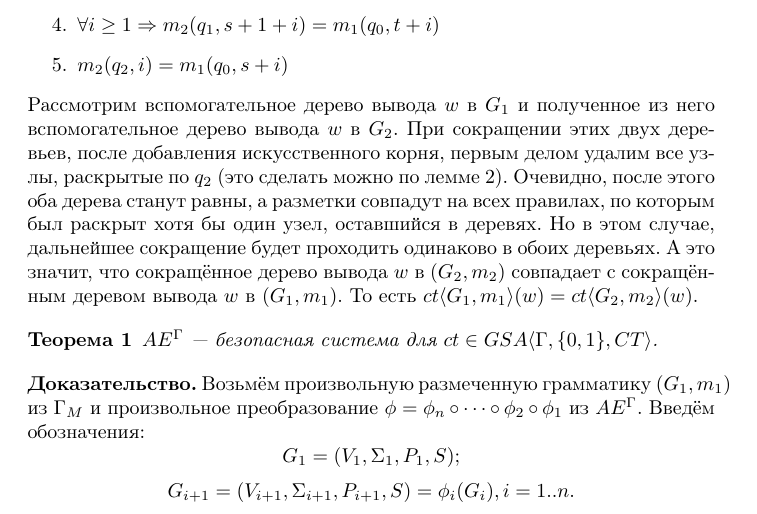
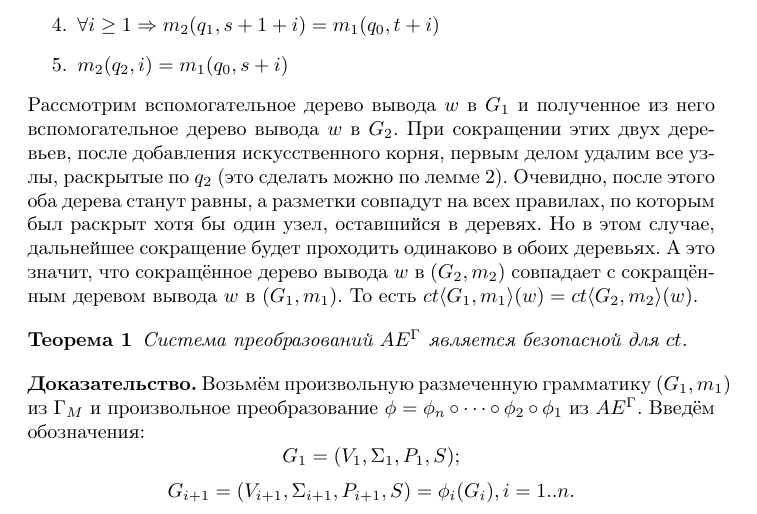
Before and after one commit to xoposhiy/explain, a LaTeX document (article.parsers/parsers.tex): part of page 13 of 14, cut so that both start at the same text. Compiled offline with pdfLaTeX; the source files are stored in an older character set and shown here as Unicode.

Commit message:
Удалена ссылка на выкинутое из статьи понятие GSA.

```diff
--- a/article.parsers/parsers.tex
+++ b/article.parsers/parsers.tex
@@ -771,8 +771,7 @@
 То есть $ct\langle G_1, m_1 \rangle (w) = ct\langle G_2, m_2 \rangle (w)$.
 
 \begin{theorem}
-$AE^\Gamma$ --- безопасная система для
-$ct \in GSA \langle \Gamma, \{0, 1\}, CT \rangle$.
+Система преобразований $AE^\Gamma$ является безопасной для $ct$.
 \end{theorem}
 {\bf Доказательство.}
 Возьмём произвольную размеченную грамматику $(G_1, m_1)$ из $\Gamma_M$ и
```
Also changed, not shown: article.parsers/parsers.pdf.
